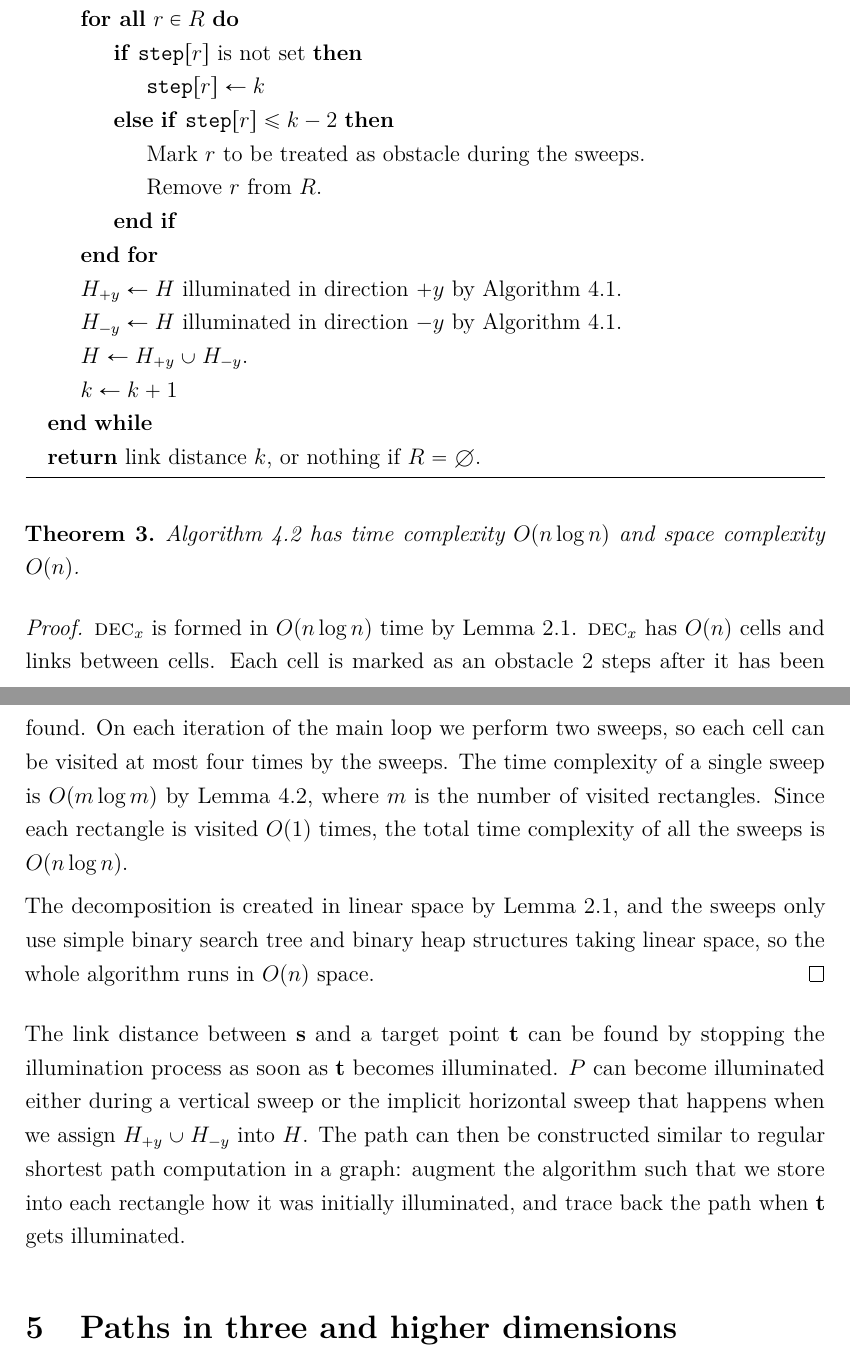
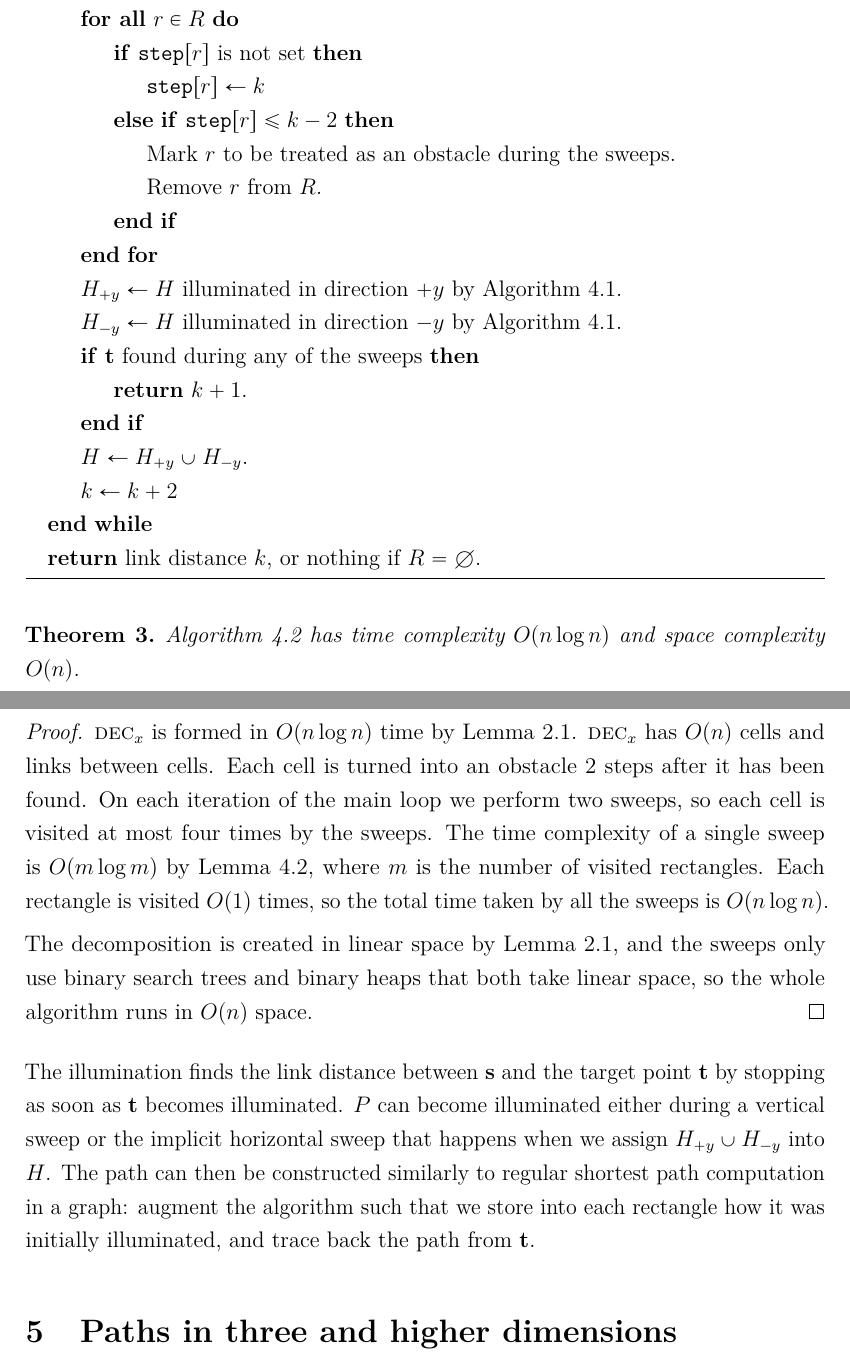
Before and after one commit to sisu/gradu, a LaTeX document (gradu.tex): two parts of pages 49 and 50 of 67, joined at a grey line, cut so that both start at the same text. Compiled offline with pdfLaTeX.

Commit message:
edits to minlink2d section

```diff
--- a/gradu.tex
+++ b/gradu.tex
@@ -1630,14 +1630,17 @@ In the pseudocode we mark the step when the illumination first reaches each rect
 		\If{$\stepof{r}$ is not set}
 			\State $\stepof{r}\gets k$
 		\ElsIf{$\stepof{r} \le k-2$}
-			\State Mark $r$ to be treated as obstacle during the sweeps.
+			\State Mark $r$ to be treated as an obstacle during the sweeps.
 			\State Remove $r$ from $R$.
 		\EndIf
 	\EndFor
 	\State $H_{+y}\gets H$ illuminated in direction $+y$ by Algorithm~\ref{alg:light2d}.
 	\State $H_{-y}\gets H$ illuminated in direction $-y$ by Algorithm~\ref{alg:light2d}.
+	\If{$\ept$ found during any of the sweeps}
+		\State \Return $k+1$.
+	\EndIf
 	\State $H\gets H_{+y}\cup H_{-y}$.
-	\State $k\gets k+1$
+	\State $k\gets k+2$
 \EndWhile
 \State \Return link distance $k$, or nothing if $R=\emptyset$.
 \end{algorithmic}
@@ -1647,18 +1650,18 @@ In the pseudocode we mark the step when the illumination first reaches each rect
 \begin{proof}
 \decomp{x} is formed in $O(n\log n)$ time by Lemma~\ref{lem:split2dtime}.
 \decomp{x} has $O(n)$ cells and links between cells.
-Each cell is marked as an obstacle 2 steps after it has been found.
-On each iteration of the main loop we perform two sweeps, so each cell can be visited at most four times by the sweeps.
+Each cell is turned into an obstacle 2 steps after it has been found.
+On each iteration of the main loop we perform two sweeps, so each cell is visited at most four times by the sweeps.
 The time complexity of a single sweep is $O(m\log m)$ by Lemma~\ref{lem:light2dtime}, where $m$ is the number of visited rectangles.
-Since each rectangle is visited $O(1)$ times, the total time complexity of all the sweeps is $O(n\log n)$.
-
-The decomposition is created in linear space by Lemma~\ref{lem:split2dtime}, and the sweeps only use simple binary search tree and binary heap structures taking linear space, so the whole algorithm runs in $O(n)$ space.
-\end{proof}
-
-The link distance between \spt and a target point \ept can be found by stopping the illumination process as soon as \ept becomes illuminated.
+Each rectangle is visited $O(1)$ times, so the total time taken by all the sweeps is $O(n\log n)$.
+
+The decomposition is created in linear space by Lemma~\ref{lem:split2dtime}, and the sweeps only use binary search trees and binary heaps that both take linear space, so the whole algorithm runs in $O(n)$ space.
+\end{proof}
+
+The illumination finds the link distance between \spt and the target point \ept by stopping as soon as \ept becomes illuminated.
 \epts can become illuminated either during a vertical sweep or the implicit horizontal sweep that happens when we assign $H_{+y}\cup H_{-y}$ into $H$.
-The path can then be constructed similar to regular shortest path computation in a graph:
-augment the algorithm such that we store into each rectangle how it was initially illuminated, and trace back the path when \ept gets illuminated.
+The path can then be constructed similarly to regular shortest path computation in a graph:
+augment the algorithm such that we store into each rectangle how it was initially illuminated, and trace back the path from \ept.
 
 
 
```
